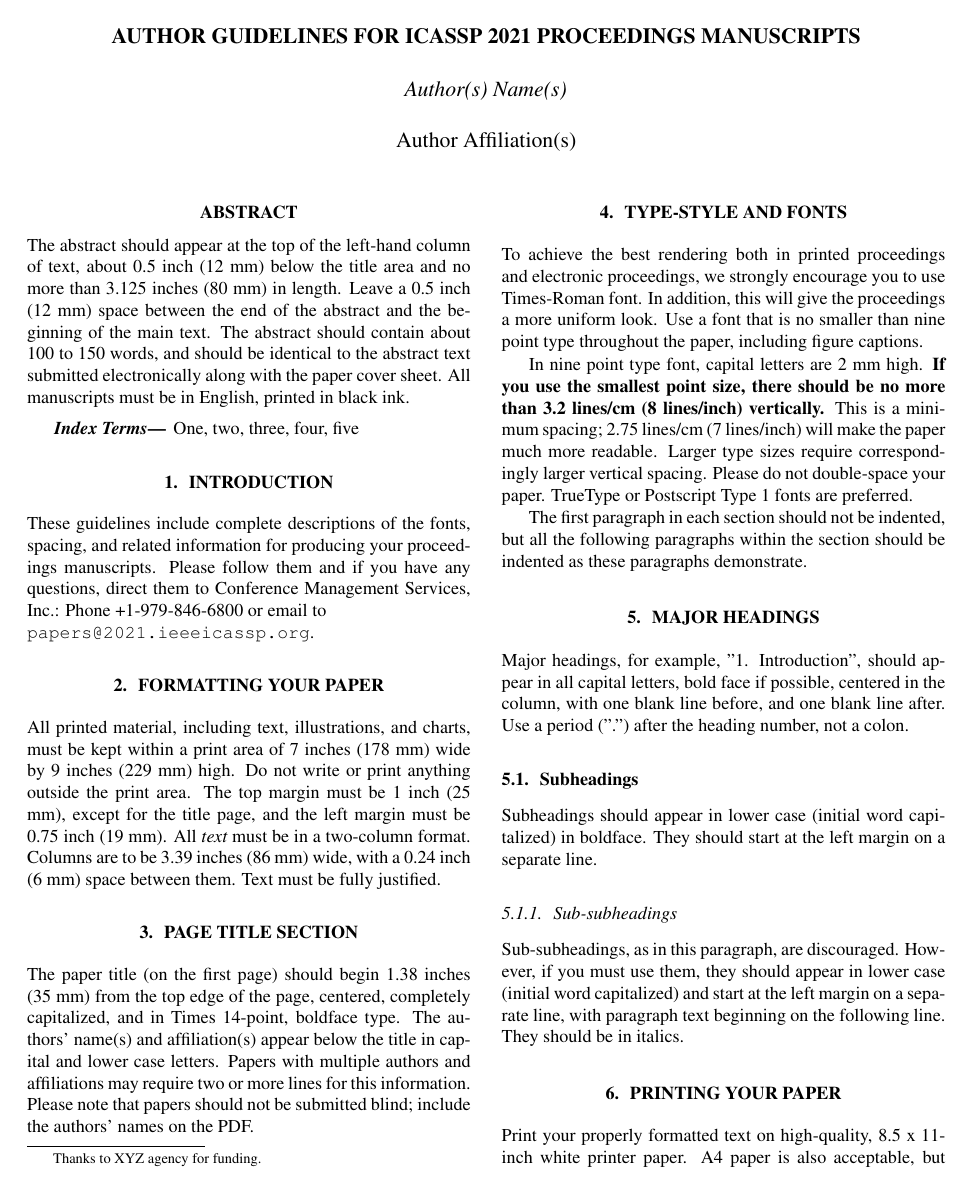
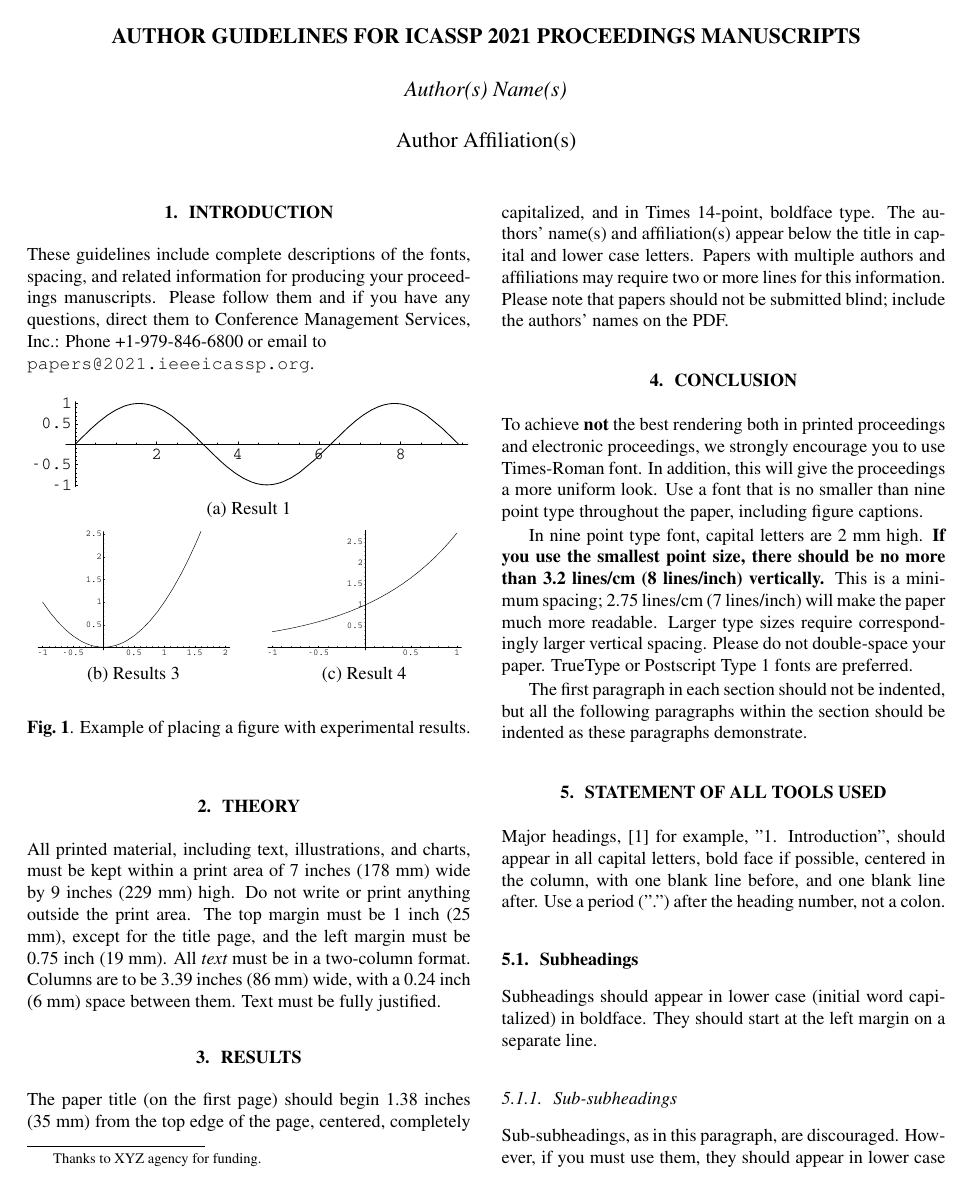
Before and after one commit to felixzhao/AIML425-ASSN-2, a LaTeX document (report/Template.tex): page 1 of 3 before the commit and page 1 of 2 after it. Compiled offline with pdfLaTeX.

Commit message:
update template to fillfull with assignment requirements

```diff
--- a/report/Template.tex
+++ b/report/Template.tex
@@ -43,20 +43,6 @@
 %
 \maketitle
 %
-\begin{abstract}
-The abstract should appear at the top of the left-hand column of text, about
-0.5 inch (12 mm) below the title area and no more than 3.125 inches (80 mm) in
-length.  Leave a 0.5 inch (12 mm) space between the end of the abstract and the
-beginning of the main text.  The abstract should contain about 100 to 150
-words, and should be identical to the abstract text submitted electronically
-along with the paper cover sheet.  All manuscripts must be in English, printed
-in black ink.
-\end{abstract}
-%
-\begin{keywords}
-One, two, three, four, five
-\end{keywords}
-%
 \section{Introduction}
 \label{sec:intro}
 
@@ -66,8 +52,41 @@ them and if you have any questions, direct them to Conference Management
 Services, Inc.: Phone +1-979-846-6800 or email
 to \\\texttt{papers@2021.ieeeicassp.org}.
 
-\section{Formatting your paper}
-\label{sec:format}
+% Below is an example of how to insert images. Delete the ``\vspace'' line,
+% uncomment the preceding line ``\centerline...'' and replace ``imageX.ps''
+% with a suitable PostScript file name.
+% -------------------------------------------------------------------------
+\begin{figure}[htb]
+
+  \begin{minipage}[b]{1.0\linewidth}
+    \centering
+    \centerline{\includegraphics[width=8.5cm]{image1}}
+  %  \vspace{2.0cm}
+    \centerline{(a) Result 1}\medskip
+  \end{minipage}
+  %
+  \begin{minipage}[b]{.48\linewidth}
+    \centering
+    \centerline{\includegraphics[width=4.0cm]{image3}}
+  %  \vspace{1.5cm}
+    \centerline{(b) Results 3}\medskip
+  \end{minipage}
+  \hfill
+  \begin{minipage}[b]{0.48\linewidth}
+    \centering
+    \centerline{\includegraphics[width=4.0cm]{image4}}
+  %  \vspace{1.5cm}
+    \centerline{(c) Result 4}\medskip
+  \end{minipage}
+  %
+  \caption{Example of placing a figure with experimental results.}
+  \label{fig:res}
+  %
+  \end{figure}
+
+
+\section{THEORY}
+\label{sec:theory}
 
 All printed material, including text, illustrations, and charts, must be kept
 within a print area of 7 inches (178 mm) wide by 9 inches (229 mm) high. Do
@@ -77,8 +96,8 @@ inch (25 mm), except for the title page, and the left margin must be 0.75 inch
 inches (86 mm) wide, with a 0.24 inch (6 mm) space between them. Text must be
 fully justified.
 
-\section{PAGE TITLE SECTION}
-\label{sec:pagestyle}
+\section{RESULTS}
+\label{sec:results}
 
 The paper title (on the first page) should begin 1.38 inches (35 mm) from the
 top edge of the page, centered, completely capitalized, and in Times 14-point,
@@ -88,10 +107,10 @@ affiliations may require two or more lines for this information. Please note
 that papers should not be submitted blind; include the authors' names on the
 PDF.
 
-\section{TYPE-STYLE AND FONTS}
-\label{sec:typestyle}
+\section{CONCLUSION}
+\label{sec:conclusion}
 
-To achieve the best rendering both in printed proceedings and electronic proceedings, we
+To achieve {\bf not} the best rendering both in printed proceedings and electronic proceedings, we
 strongly encourage you to use Times-Roman font.  In addition, this will give
 the proceedings a more uniform look.  Use a font that is no smaller than nine
 point type throughout the paper, including figure captions.
@@ -107,10 +126,10 @@ The first paragraph in each section should not be indented, but all the
 following paragraphs within the section should be indented as these paragraphs
 demonstrate.
 
-\section{MAJOR HEADINGS}
-\label{sec:majhead}
+\section{STATEMENT OF ALL TOOLS USED}
+\label{sec:statementofalltoolsused}
 
-Major headings, for example, "1. Introduction", should appear in all capital
+Major headings, \cite{Lamp86} for example, "1. Introduction", should appear in all capital
 letters, bold face if possible, centered in the column, with one blank line
 before, and one blank line after. Use a period (".") after the heading number,
 not a colon.
@@ -129,8 +148,3 @@ must use them, they should appear in lower case (initial word
 capitalized) and start at the left margin on a separate line, with paragraph
 text beginning on the following line.  They should be in italics.
 
-\section{PRINTING YOUR PAPER}
-\label{sec:print}
-
-Print your properly formatted text on high-quality, 8.5 x 11-inch white printer
-paper. A4 paper is also acceptable, but please leave the extra 0.5 inch (12 mm)
```
Also changed, not shown: report/Template.tex (114 more changed lines).
